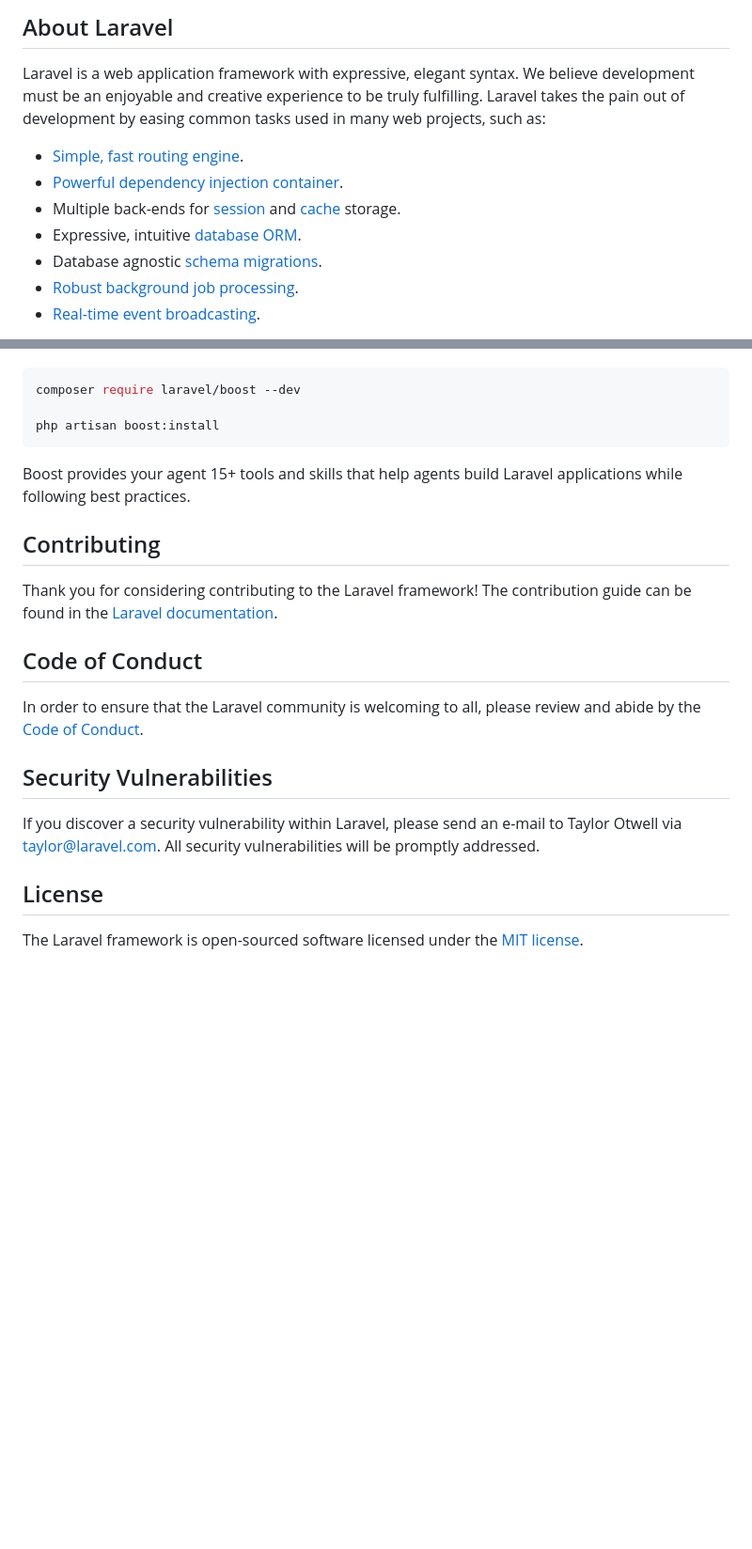
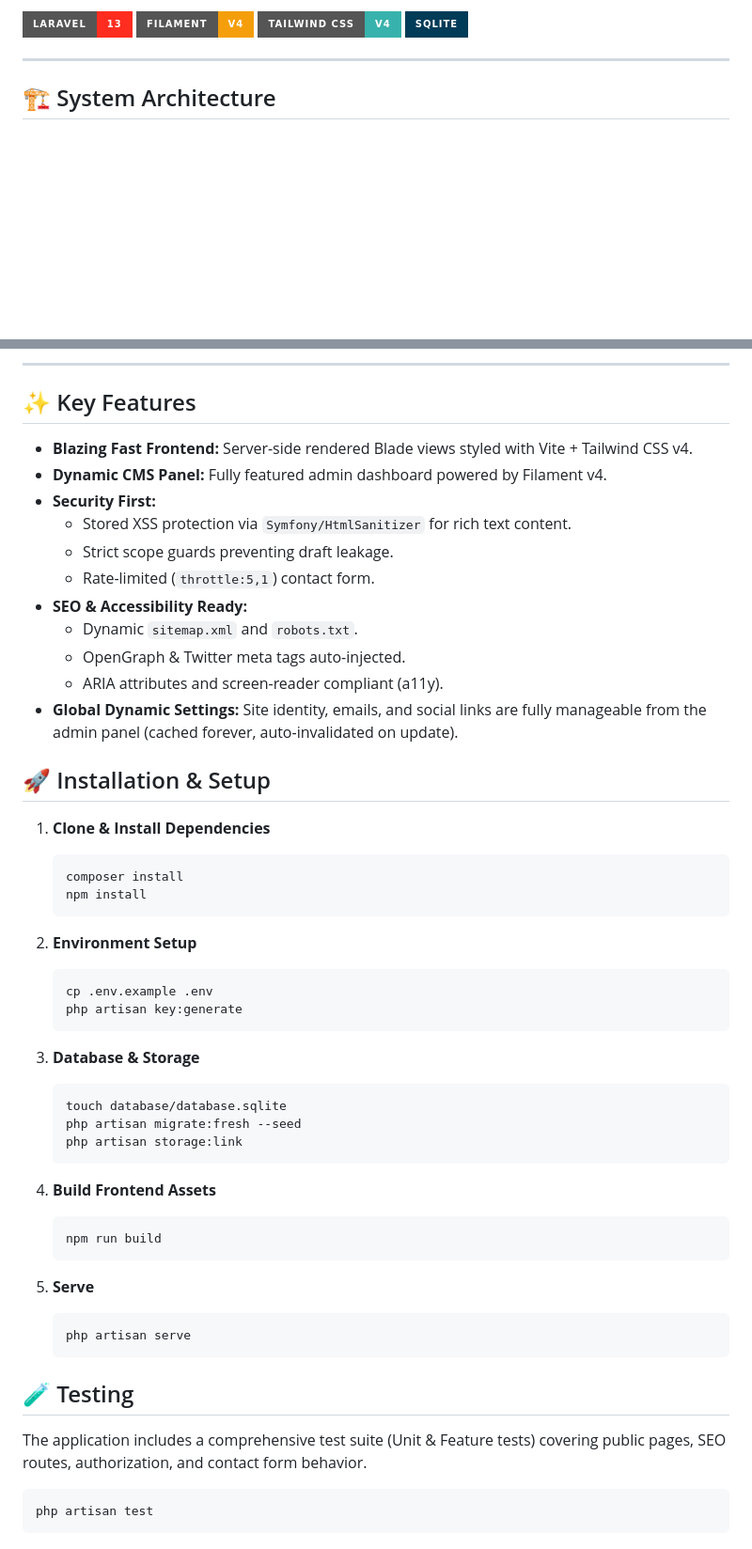
Before and after one commit to Wiliyantoro/branding, a Markdown page: README.md, 2 parts joined by grey strips. Shown at 94% size. GitHub-like rendering; badges without logos; blank space fills up the shorter version.

Commit message:
docs: update README with architecture and ERD diagrams (mermaid)

````diff
--- a/README.md
+++ b/README.md
@@ -9,13 +4,10 @@
 
-## About Laravel
+![Tech Stack](https://img.shields.io/badge/Laravel-13-FF2D20?style=for-the-badge&logo=laravel&logoColor=white)
+![Filament](https://img.shields.io/badge/Filament-v4-F59E0B?style=for-the-badge&logo=laravel&logoColor=white)
+![Tailwind](https://img.shields.io/badge/Tailwind_CSS-v4-38B2AC?style=for-the-badge&logo=tailwind-css&logoColor=white)
+![SQLite](https://img.shields.io/badge/SQLite-003B57?style=for-the-badge&logo=sqlite&logoColor=white)
 
-Laravel is a web application framework with expressive, elegant syntax. We believe development must be an enjoyable and creative experience to be truly fulfilling. Laravel takes the pain out of development by easing common tasks used in many web projects, such as:
+---
 
-- [Simple, fast routing engine](https://laravel.com/docs/routing).
-- [Powerful dependency injection container](https://laravel.com/docs/container).
-- Multiple back-ends for [session](https://laravel.com/docs/session) and [cache](https://laravel.com/docs/cache) storage.
-- Expressive, intuitive [database ORM](https://laravel.com/docs/eloquent).
-- Database agnostic [schema migrations](https://laravel.com/docs/migrations).
-- [Robust background job processing](https://laravel.com/docs/queues).
-- [Real-time event broadcasting](https://laravel.com/docs/broadcasting).
+## 🏗️ System Architecture
 
@@ -35,24 +120,54 @@ Laravel's predictable structure and conventions make it ideal for AI coding agen
+---
+
+## ✨ Key Features
+
+- **Blazing Fast Frontend:** Server-side rendered Blade views styled with Vite + Tailwind CSS v4.
+- **Dynamic CMS Panel:** Fully featured admin dashboard powered by Filament v4.
+- **Security First:**
+  - Stored XSS protection via `Symfony/HtmlSanitizer` for rich text content.
+  - Strict scope guards preventing draft leakage.
+  - Rate-limited (`throttle:5,1`) contact form.
+- **SEO & Accessibility Ready:**
+  - Dynamic `sitemap.xml` and `robots.txt`.
+  - OpenGraph & Twitter meta tags auto-injected.
+  - ARIA attributes and screen-reader compliant (a11y).
+- **Global Dynamic Settings:** Site identity, emails, and social links are fully manageable from the admin panel (cached forever, auto-invalidated on update).
+
+## 🚀 Installation & Setup
+
+1. **Clone & Install Dependencies**
+   ```bash
+   composer install
+   npm install
+   ```
+
+2. **Environment Setup**
+   ```bash
+   cp .env.example .env
+   php artisan key:generate
+   ```
+
+3. **Database & Storage**
+   ```bash
+   touch database/database.sqlite
+   php artisan migrate:fresh --seed
+   php artisan storage:link
+   ```
+
+4. **Build Frontend Assets**
+   ```bash
+   npm run build
+   ```
+
+5. **Serve**
+   ```bash
+   php artisan serve
+   ```
+
+## 🧪 Testing
+
+The application includes a comprehensive test suite (Unit & Feature tests) covering public pages, SEO routes, authorization, and contact form behavior.
 
 ```bash
-composer require laravel/boost --dev
-
-php artisan boost:install
+php artisan test
 ```
-
-Boost provides your agent 15+ tools and skills that help agents build Laravel applications while following best practices.
-
-## Contributing
-
-Thank you for considering contributing to the Laravel framework! The contribution guide can be found in the [Laravel documentation](https://laravel.com/docs/contributions).
-
-## Code of Conduct
-
-In order to ensure that the Laravel community is welcoming to all, please review and abide by the [Code of Conduct](https://laravel.com/docs/contributions#code-of-conduct).
-
-## Security Vulnerabilities
-
-If you discover a security vulnerability within Laravel, please send an e-mail to Taylor Otwell via [taylor@laravel.com](mailto:taylor@laravel.com). All security vulnerabilities will be promptly addressed.
-
-## License
-
-The Laravel framework is open-sourced software licensed under the [MIT license](https://opensource.org/licenses/MIT).
````
Also changed, not shown: other parts of README.md (+102 -14 lines).
